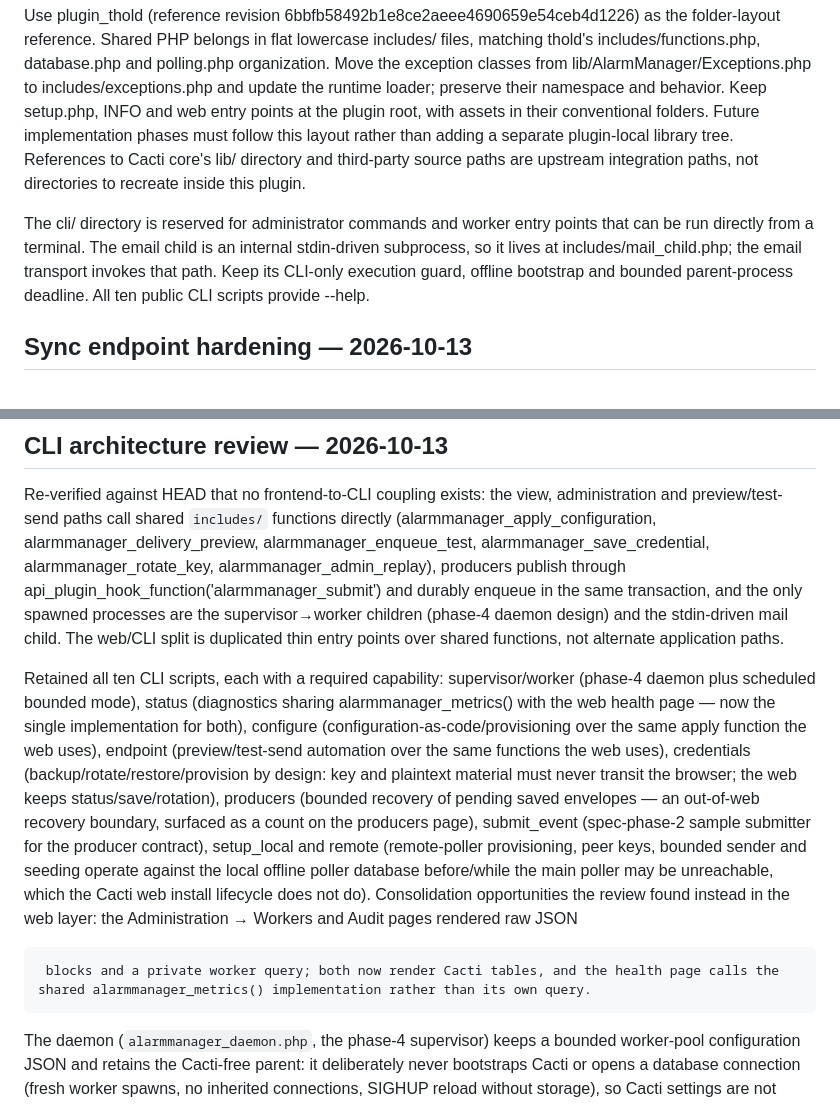
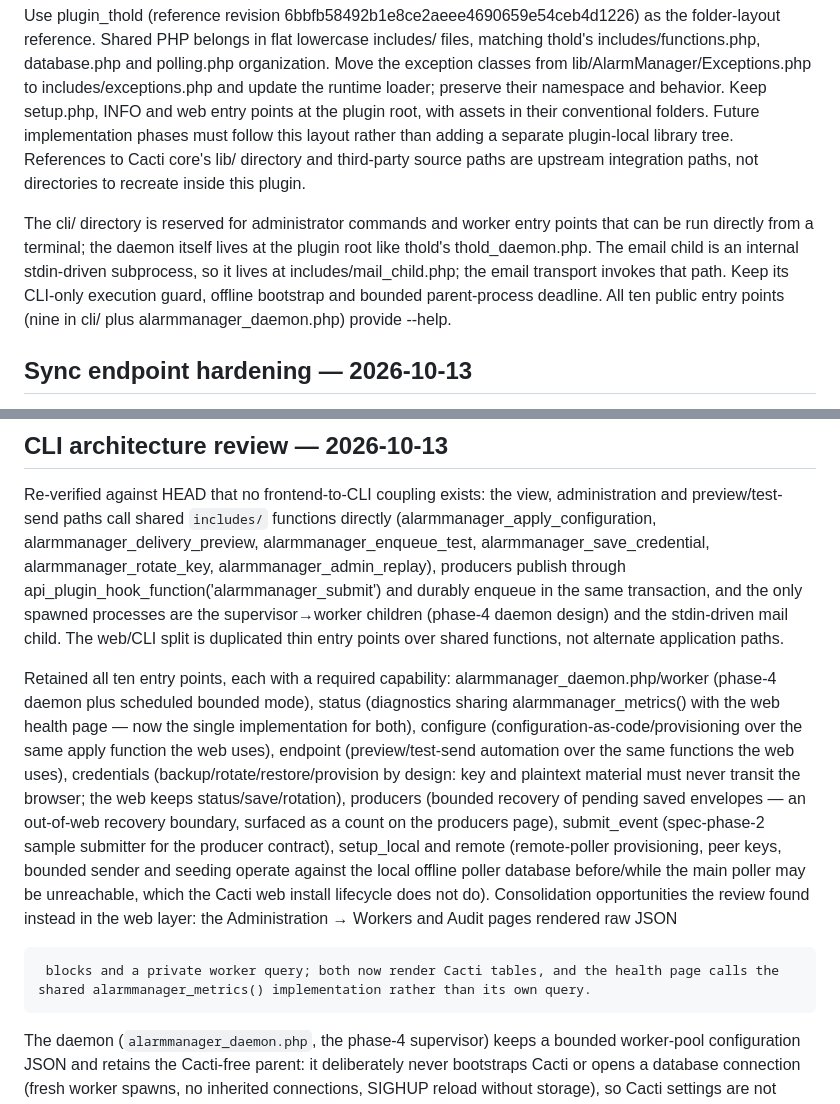
Before and after one commit to Cacti/plugin_alarmmanager, a Markdown page: docs/DECISIONS.md, 2 parts joined by grey strips. Drawn GitHub-style.

Commit message:
Record the daemon placement correction in the layout decision

```diff
--- a/docs/DECISIONS.md
+++ b/docs/DECISIONS.md
@@ -63,7 +63,7 @@
 
 Use plugin_thold (reference revision 6bbfb58492b1e8ce2aeee4690659e54ceb4d1226) as the folder-layout reference. Shared PHP belongs in flat lowercase includes/ files, matching thold's includes/functions.php, database.php and polling.php organization. Move the exception classes from lib/AlarmManager/Exceptions.php to includes/exceptions.php and update the runtime loader; preserve their namespace and behavior. Keep setup.php, INFO and web entry points at the plugin root, with assets in their conventional folders. Future implementation phases must follow this layout rather than adding a separate plugin-local library tree. References to Cacti core's lib/ directory and third-party source paths are upstream integration paths, not directories to recreate inside this plugin.
 
-The cli/ directory is reserved for administrator commands and worker entry points that can be run directly from a terminal. The email child is an internal stdin-driven subprocess, so it lives at includes/mail_child.php; the email transport invokes that path. Keep its CLI-only execution guard, offline bootstrap and bounded parent-process deadline. All ten public CLI scripts provide --help.
+The cli/ directory is reserved for administrator commands and worker entry points that can be run directly from a terminal; the daemon itself lives at the plugin root like thold's thold_daemon.php. The email child is an internal stdin-driven subprocess, so it lives at includes/mail_child.php; the email transport invokes that path. Keep its CLI-only execution guard, offline bootstrap and bounded parent-process deadline. All ten public entry points (nine in cli/ plus alarmmanager_daemon.php) provide --help.
 
 ## Sync endpoint hardening — 2026-10-13
 
@@ -73,7 +73,7 @@ Keep alarmmanager_sync.php a standalone HMAC peer endpoint rather than migrating
 
 Re-verified against HEAD that no frontend-to-CLI coupling exists: the view, administration and preview/test-send paths call shared `includes/` functions directly (alarmmanager_apply_configuration, alarmmanager_delivery_preview, alarmmanager_enqueue_test, alarmmanager_save_credential, alarmmanager_rotate_key, alarmmanager_admin_replay), producers publish through api_plugin_hook_function('alarmmanager_submit') and durably enqueue in the same transaction, and the only spawned processes are the supervisor→worker children (phase-4 daemon design) and the stdin-driven mail child. The web/CLI split is duplicated thin entry points over shared functions, not alternate application paths.
 
-Retained all ten CLI scripts, each with a required capability: supervisor/worker (phase-4 daemon plus scheduled bounded mode), status (diagnostics sharing alarmmanager_metrics() with the web health page — now the single implementation for both), configure (configuration-as-code/provisioning over the same apply function the web uses), endpoint (preview/test-send automation over the same functions the web uses), credentials (backup/rotate/restore/provision by design: key and plaintext material must never transit the browser; the web keeps status/save/rotation), producers (bounded recovery of pending saved envelopes — an out-of-web recovery boundary, surfaced as a count on the producers page), submit_event (spec-phase-2 sample submitter for the producer contract), setup_local and remote (remote-poller provisioning, peer keys, bounded sender and seeding operate against the local offline poller database before/while the main poller may be unreachable, which the Cacti web install lifecycle does not do). Consolidation opportunities the review found instead in the web layer: the Administration → Workers and Audit pages rendered raw JSON <pre> blocks and a private worker query; both now render Cacti tables, and the health page calls the shared alarmmanager_metrics() implementation rather than its own query.
+Retained all ten entry points, each with a required capability: alarmmanager_daemon.php/worker (phase-4 daemon plus scheduled bounded mode), status (diagnostics sharing alarmmanager_metrics() with the web health page — now the single implementation for both), configure (configuration-as-code/provisioning over the same apply function the web uses), endpoint (preview/test-send automation over the same functions the web uses), credentials (backup/rotate/restore/provision by design: key and plaintext material must never transit the browser; the web keeps status/save/rotation), producers (bounded recovery of pending saved envelopes — an out-of-web recovery boundary, surfaced as a count on the producers page), submit_event (spec-phase-2 sample submitter for the producer contract), setup_local and remote (remote-poller provisioning, peer keys, bounded sender and seeding operate against the local offline poller database before/while the main poller may be unreachable, which the Cacti web install lifecycle does not do). Consolidation opportunities the review found instead in the web layer: the Administration → Workers and Audit pages rendered raw JSON <pre> blocks and a private worker query; both now render Cacti tables, and the health page calls the shared alarmmanager_metrics() implementation rather than its own query.
 
 The daemon (`alarmmanager_daemon.php`, the phase-4 supervisor) keeps a bounded worker-pool configuration JSON and retains the Cacti-free parent: it deliberately never bootstraps Cacti or opens a database connection (fresh worker spawns, no inherited connections, SIGHUP reload without storage), so Cacti settings are not readable by design. This is not a request for a web editor; the phase-4 spec's "bounded scheduled CLI/poller mode" is the scheduled worker invocation documented in docs/WORKERS.md (cron only). The phase-4 spec's "systemd service examples" are met by the single `service/alarmmanager.service` unit — the thold `thold_daemon.service` deployment shape: one service, the daemon owns every worker pool. Per-worker and remote-sender unit/timer pairs were removed; the bounded sync sender runs from the documented cron entry.
 
```
